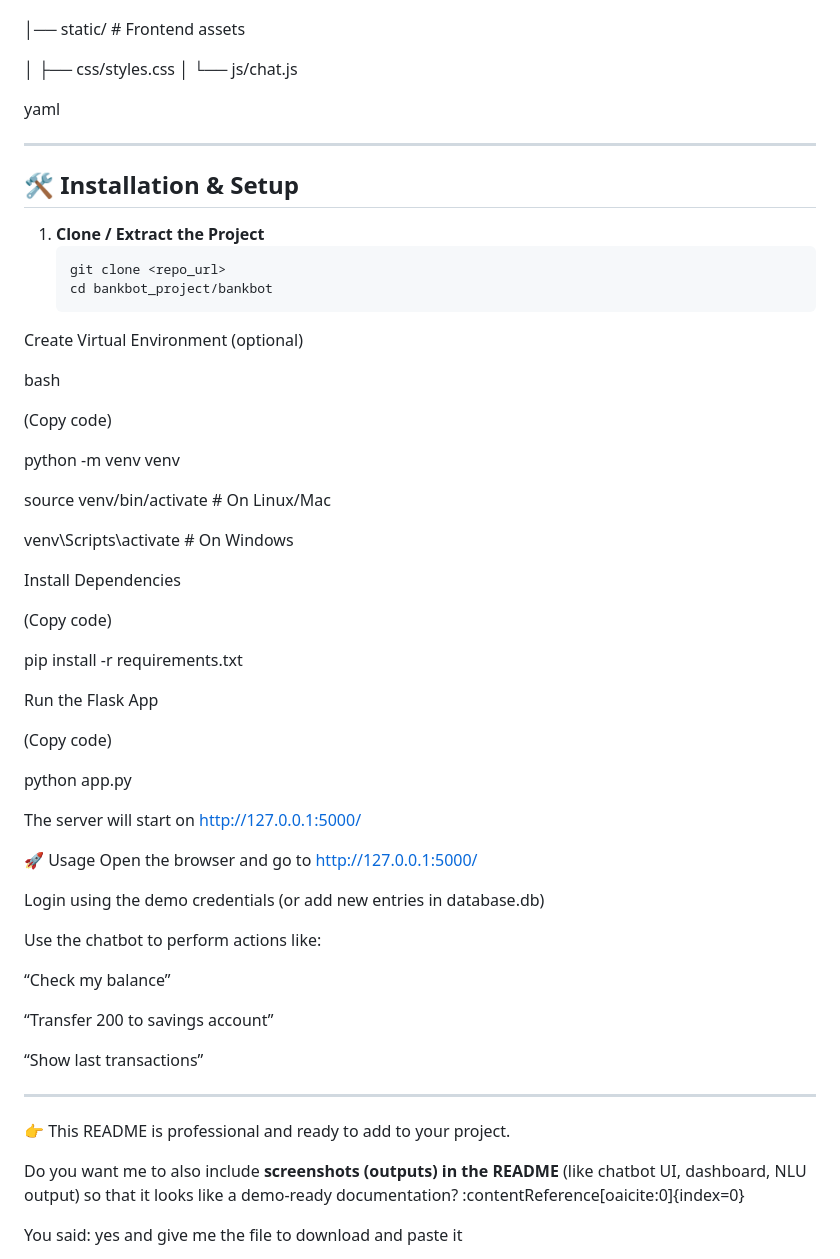
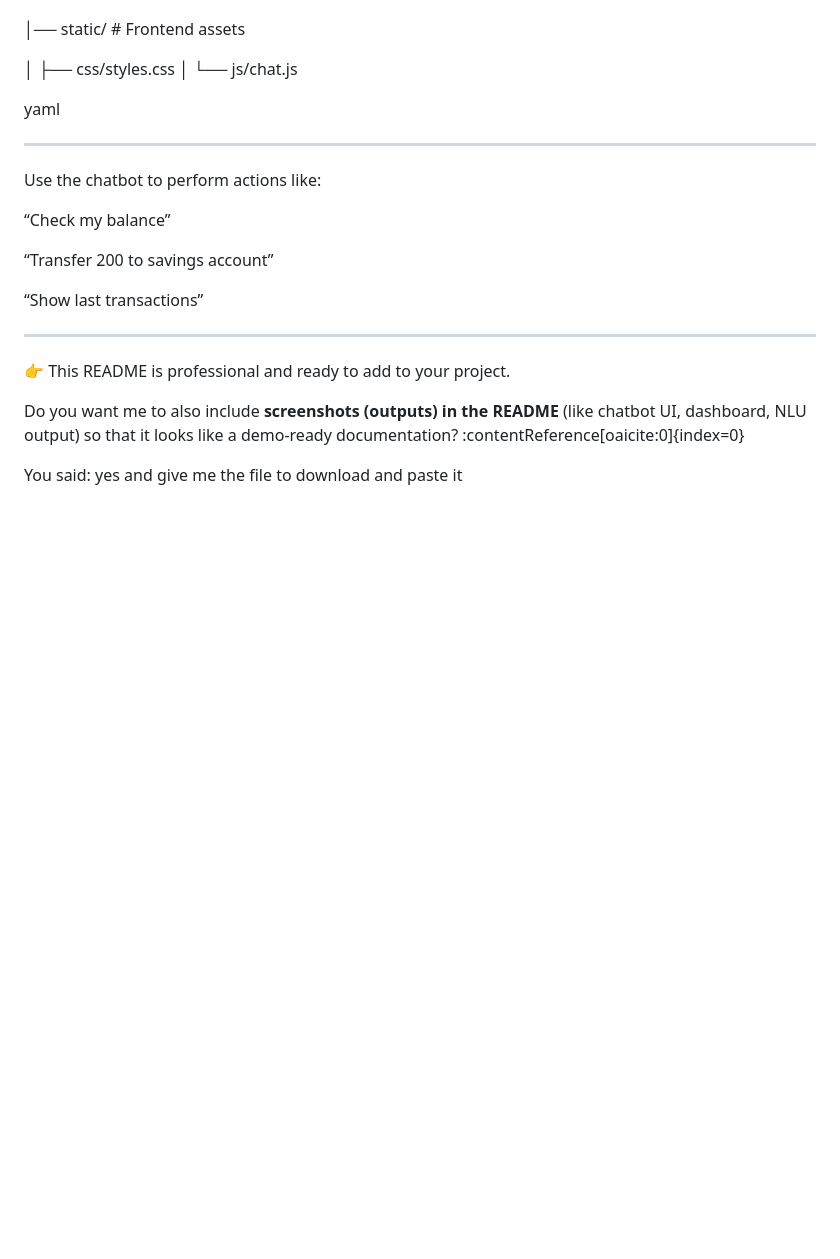
Before and after one commit to 22A31A4246/bankbot-chatbot, a Markdown page: README.md, the part around one of its changes. GitHub-like rendering; blank space fills up the shorter version.

````diff
--- a/README.md
+++ b/README.md
@@ -59,46 +59,6 @@ yaml
 
 ---
 
-## 🛠️ Installation & Setup
-
-1. **Clone / Extract the Project**
-   ```bash
-   git clone <repo_url>
-   cd bankbot_project/bankbot
-Create Virtual Environment (optional)
-
-bash
-
-(Copy code)
-
-python -m venv venv
-
-source venv/bin/activate        # On Linux/Mac
-
-venv\Scripts\activate           # On Windows
-
-Install Dependencies
-
-
-
-(Copy code)
-
-pip install -r requirements.txt
-
-
-Run the Flask App
-
-(Copy code)
-
-python app.py
-
-The server will start on http://127.0.0.1:5000/
-
-🚀 Usage
-Open the browser and go to http://127.0.0.1:5000/
-
-Login using the demo credentials (or add new entries in database.db)
-
 Use the chatbot to perform actions like:
 
 “Check my balance”
````
Also changed, not shown: other parts of README.md (+0 -1 lines).
